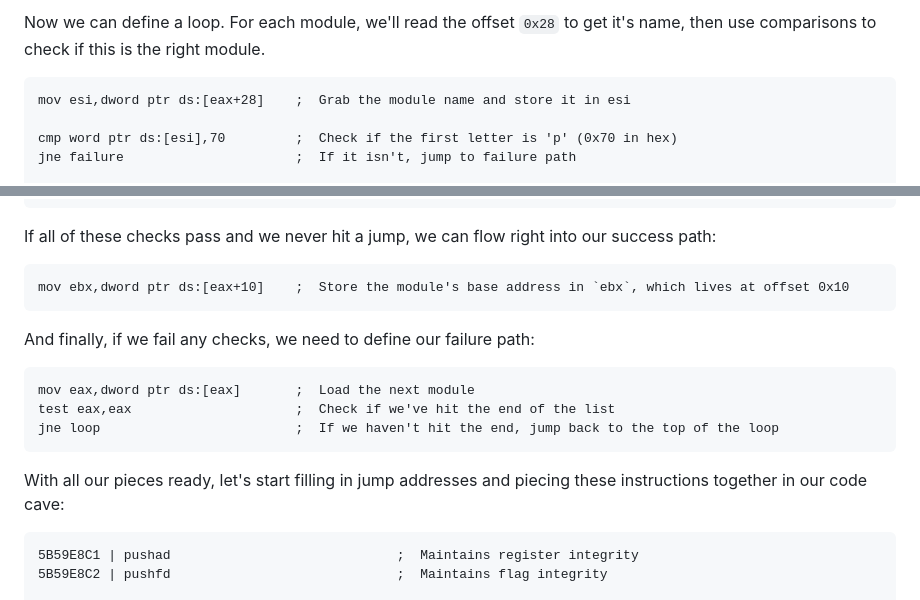
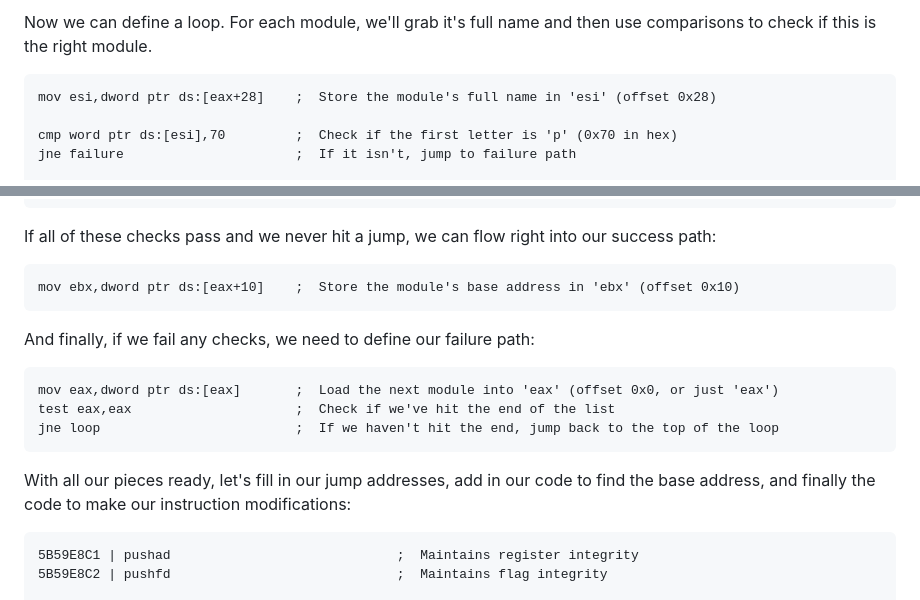
Before and after one commit to Cyanox62/pages, a Markdown page: page.md, 2 parts joined by grey strips. GitHub-like rendering.

````diff
--- a/page.md
+++ b/page.md
@@ -536,8 +552,8 @@ mov eax, dword ptr ds:[eax+14] ;  PEB_LDR_DATA -> InMemoryOrderModuleList
 ```
 
-Now we can define a loop. For each module, we'll read the offset `0x28` to get it's name, then use comparisons to check if this is the right module.
+Now we can define a loop. For each module, we'll grab it's full name and then use comparisons to check if this is the right module.
 ```asm
-mov esi,dword ptr ds:[eax+28]    ;  Grab the module name and store it in esi
+mov esi,dword ptr ds:[eax+28]    ;  Store the module's full name in 'esi' (offset 0x28)
 
 cmp word ptr ds:[esi],70         ;  Check if the first letter is 'p' (0x70 in hex)
 jne failure                      ;  If it isn't, jump to failure path
@@ -557,17 +573,17 @@ jne failure                      ;  If it isn't, jump to failure path
 
 If all of these checks pass and we never hit a jump, we can flow right into our success path:
 ```asm
-mov ebx,dword ptr ds:[eax+10]    ;  Store the module's base address in `ebx`, which lives at offset 0x10
+mov ebx,dword ptr ds:[eax+10]    ;  Store the module's base address in 'ebx' (offset 0x10)
 ```
 
 And finally, if we fail any checks, we need to define our failure path:
 ```asm
-mov eax,dword ptr ds:[eax]       ;  Load the next module
+mov eax,dword ptr ds:[eax]       ;  Load the next module into 'eax' (offset 0x0, or just 'eax')
 test eax,eax                     ;  Check if we've hit the end of the list
 jne loop                         ;  If we haven't hit the end, jump back to the top of the loop
 ```
 
-With all our pieces ready, let's start filling in jump addresses and piecing these instructions together in our code cave:
+With all our pieces ready, let's fill in our jump addresses, add in our code to find the base address, and finally the code to make our instruction modifications:
 ```asm
 5B59E8C1 | pushad                             ;  Maintains register integrity
 5B59E8C2 | pushfd                             ;  Maintains flag integrity
````
Also changed, not shown: other parts of page.md (+44 -28 lines).
